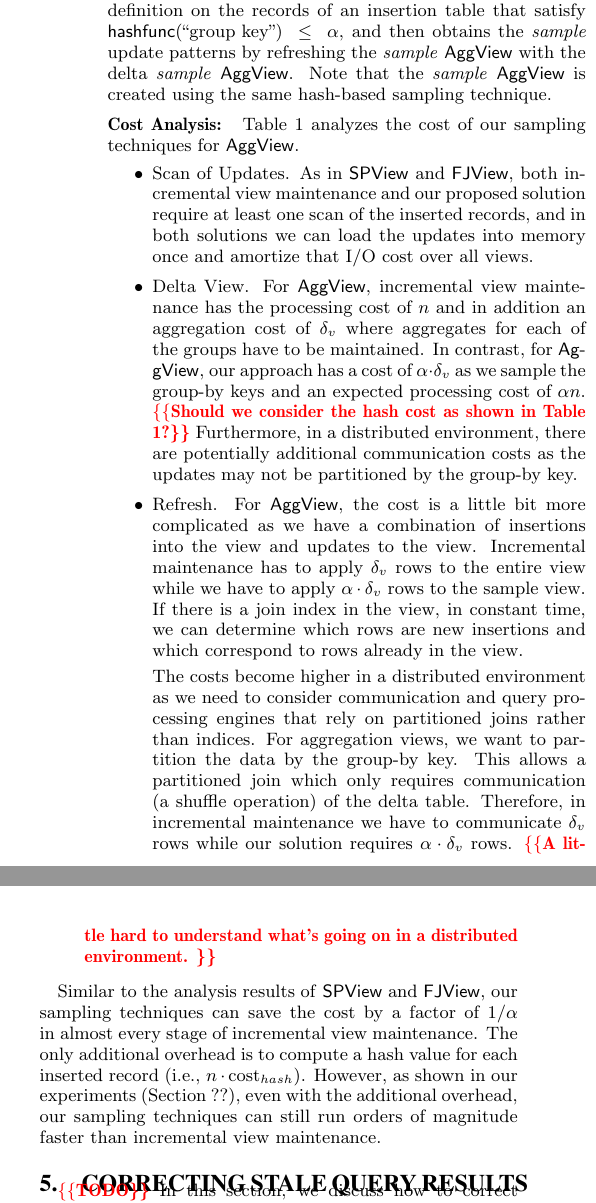
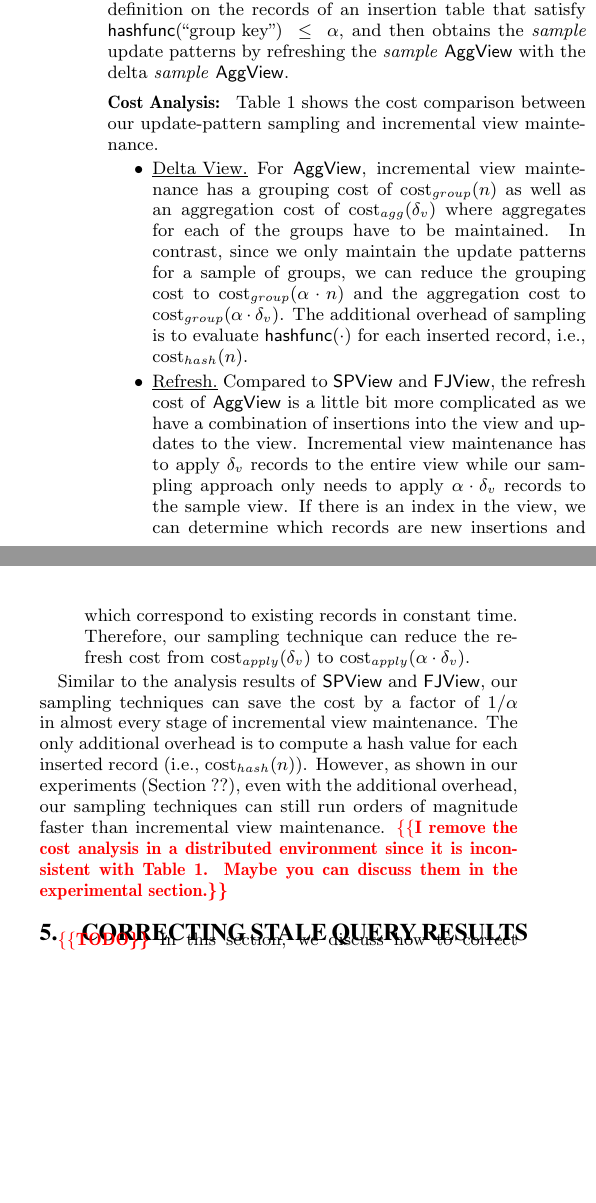
Before and after one commit to sjyk/sampleclean-matview, a LaTeX paper (outline.tex, which reads correction.tex): two parts of the columns of page 6 of 14, joined at a grey line, cut so that both start at the same text, the shorter picture padded with empty space. Compiled offline with pdfLaTeX.

Commit message:
revise sec 4 based on tim's comments

```diff
--- a/correction.tex
+++ b/correction.tex
@@ -88,10 +88,7 @@ Obviously, the maintained group keys are a random sample of all the group keys w
 With this hash-based sampling technique, we can easily devise an efficient update-pattern sampling approach for an \aggview.
 
 
-To better understand the approach, we first introduce how to obtain the full update patterns of an \aggview. The idea is the same as incremental view maintenance, which first computes a delta \aggview by executing the \aggview definition on an insertion table and then obtains the full update patterns by refreshing the \aggview with the delta \aggview. Similarly, to sample the update patterns, we first compute a delta \emph{sample} \aggview by executing the \aggview definition on the  records of an insertion table that satisfy $\hashfunc{\textrm{``group key"}}~\leq~\alpha$, and then obtains the \emph{sample} update patterns by refreshing the \emph{sample} \aggview with the delta \emph{sample} \aggview. Note that the \emph{sample} \aggview is created using the same hash-based sampling technique.
-
-
-
+To better understand the approach, we first introduce how to obtain the full update patterns of an \aggview. The idea is the same as incremental view maintenance, which first computes a delta \aggview by executing the \aggview definition on an insertion table and then obtains the full update patterns by refreshing the \aggview with the delta \aggview. Similarly, to sample the update patterns, we first compute a delta \emph{sample} \aggview by executing the \aggview definition on the  records of an insertion table that satisfy $\hashfunc{\textrm{``group key"}}~\leq~\alpha$, and then obtains the \emph{sample} update patterns by refreshing the \emph{sample} \aggview with the delta \emph{sample} \aggview.
 
 %Given an insertion table $\triangle T$, since we are only interested in the update patterns for a sample of group keys, we execute the view definition on the records in $\triangle T$ that satisfy the Equation~\ref{eq:hash}
 
@@ -100,26 +97,27 @@ To better understand the approach, we first introduce how to obtain the full upd
 
 \vspace{.5em}
 {\noindent \bf Cost Analysis: }
- Table~\ref{tbl:cost-analysis} analyzes the cost of our sampling techniques for \aggview.
+ Table~\ref{tbl:cost-analysis} shows the cost comparison between our update-pattern sampling and incremental view maintenance.
 \vspace{-0.5em}
 \begin{itemize}
-\item Scan of Updates.
-As in \spview and \fjview, both incremental view maintenance and our proposed solution require at least one scan of the inserted records, and in both solutions we can load the updates into memory once and amortize that I/O cost over all views. \vspace{-0.5em}
-\item Delta View. For \aggview, incremental view maintenance has the processing cost of $n$ and in addition an aggregation cost of $\delta_v$ where aggregates for each of the groups have to be maintained. In contrast, for \aggview, our approach has a cost of $\alpha \cdot \delta_v$ as we sample the group-by keys and an expected processing cost of $\alpha n$. \reminder{Should we consider the hash cost as shown in Table 1?}
-Furthermore, in a distributed environment, there are potentially additional communication costs as the updates may not be partitioned by the group-by key. \vspace{-0.5em}
-\item Refresh. For \aggview, the cost is a little bit more complicated as we have a combination of insertions into the view and updates to the view.
-Incremental maintenance has to apply $\delta_v$ rows to the entire view while we have to apply $\alpha \cdot \delta_v$ rows to the sample view.
-If there is a join index in the view, in constant time, we can determine which rows are new insertions and which correspond to rows already in the view.
+%\item Scan of Updates.
+%As in \spview and \fjview, both incremental view maintenance and our proposed solution require at least one scan of the inserted records, and in both solutions we can load the updates into memory once and amortize that I/O cost over all views. \vspace{-0.5em}
+\item \underline{Delta View.} For \aggview, incremental view maintenance has a grouping cost of $\cost_{group}(n)$ as well as an aggregation cost of $\cost_{agg}(\delta_v)$ where aggregates for each of the groups have to be maintained. In contrast, since we only maintain the update patterns for a sample of groups, we can reduce the grouping cost to $\cost_{group}(\alpha \cdot n)$ and the aggregation cost to $\cost_{group}(\alpha \cdot \delta_v)$. The additional overhead of sampling is to evaluate $\hashfunc{\cdot}$ for each inserted record, i.e., $\cost_{hash}(n)$.  \vspace{-0.5em}
+%Furthermore, in a distributed environment, there are potentially additional communication costs as the updates may not be partitioned by the group-by key. \vspace{-0.5em}
+\item \underline{Refresh.} Compared to \spview and \fjview, the refresh cost of \aggview is a little bit more complicated as we have a combination of insertions into the view and updates to the view.
+Incremental view maintenance has to apply $\delta_v$ records to the entire view while our sampling approach only needs to apply $\alpha \cdot \delta_v$ records to the sample view.
+If there is an index in the view, we can
+determine which records are new insertions and which correspond to existing records in constant time. Therefore, our sampling technique can reduce the refresh cost from $\cost_{apply}(\delta_v)$ to $\cost_{apply}(\alpha\cdot \delta_v)$.
 
 \vspace{-0.25em}
 
-The costs become higher in a distributed environment as we need to consider communication and query processing engines that rely on partitioned joins rather than indices.
-For aggregation views, we want to partition the data by the group-by key.
-This allows a partitioned join which only requires communication (a shuffle operation) of the delta table.
-Therefore, in incremental maintenance we have to communicate $\delta_v$ rows while our solution requires $\alpha \cdot \delta_v$ rows. \reminder{A little hard to understand what's going on in a distributed environment. }
+%The costs become higher in a distributed environment as we need to consider communication and query processing engines that rely on partitioned joins rather than indices.
+%For aggregation views, we want to partition the data by the group-by key.
+%This allows a partitioned join which only requires communication (a shuffle operation) of the delta table.
+%Therefore, in incremental maintenance we have to communicate $\delta_v$ rows while our solution requires $\alpha \cdot \delta_v$ rows.
 \end{itemize}
 
-Similar to the analysis results of \spview and \fjview, our sampling techniques can save the cost by a factor of $1/\alpha$ in almost every stage of incremental view maintenance. The only additional overhead is to compute a hash value for each inserted record (i.e., $n\cdot \textrm{cost}_{hash}$). However, as shown in our experiments (Section~??), even with the additional overhead, our sampling techniques can still run orders of magnitude faster than incremental view maintenance.
+Similar to the analysis results of \spview and \fjview, our sampling techniques can save the cost by a factor of $1/\alpha$ in almost every stage of incremental view maintenance. The only additional overhead is to compute a hash value for each inserted record (i.e., $\cost_{hash}(n)$). However, as shown in our experiments (Section~??), even with the additional overhead, our sampling techniques can still run orders of magnitude faster than incremental view maintenance. \reminder{I remove the cost analysis in a distributed environment since it is inconsistent with Table 1. Maybe you can discuss them in the experimental section.}
 
 \iffalse
 We enforce the hash function to each group-by key of the \aggview and return those groups, as $S_{V}$, such that $\hashfunc{\textrm{``group-by key"}} \leq \alpha$. Obviously, $S_{V}$ is a random sample of the \aggview with the sampling ratio of $\alpha$.
```
Also changed, not shown: figs/update-pattern-new.pdf (added), correction.tex (4 more changed lines).
